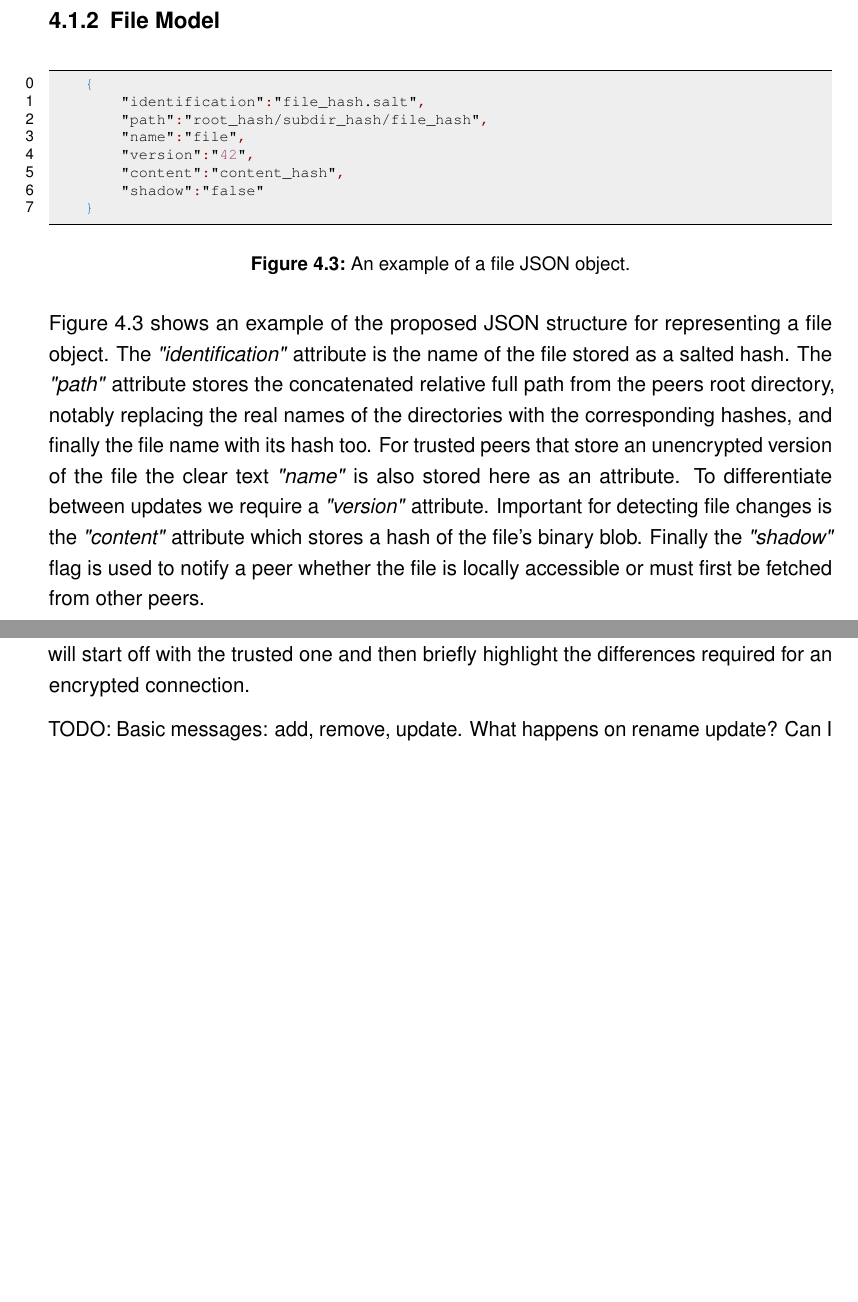
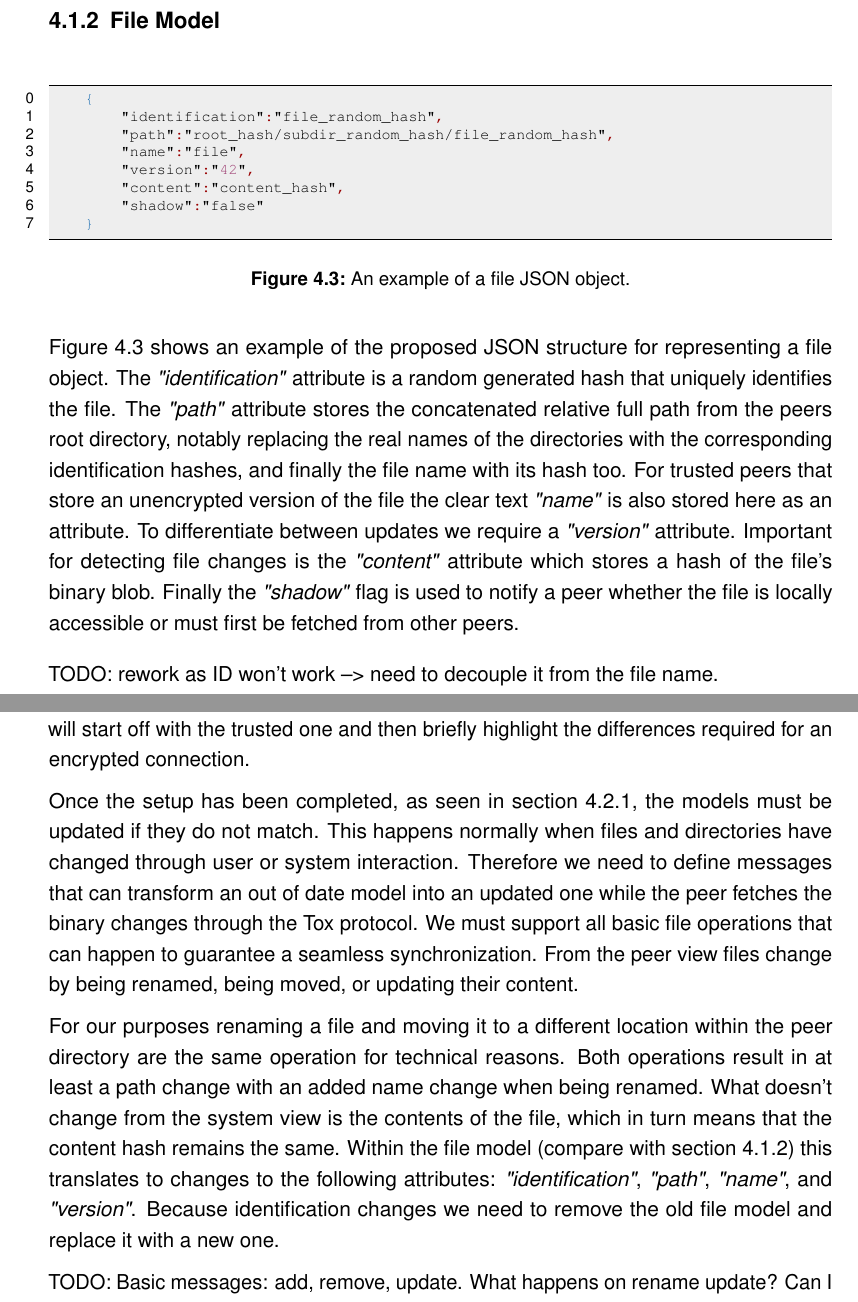
Before and after one commit to xamino/master_thesis, a LaTeX thesis (main.tex, which reads text/architecture.tex): two parts of pages 23 and 27 of 42, joined at a grey line, cut so that both start at the same text, the shorter picture padded with empty space. Compiled offline with pdfLaTeX.

Commit message:
arch: update. Notably correct and working file model now :P

```diff
--- a/text/architecture.tex
+++ b/text/architecture.tex
@@ -90,8 +90,8 @@ Finally an \textit{"objects"} array is where the corresponding sub directories o
 \begin{figure}[htp]
     \begin{lstlisting}[language=json,firstnumber=0]
     {
-        "identification":"file_hash.salt",
-        "path":"root_hash/subdir_hash/file_hash",
+        "identification":"file_random_hash",
+        "path":"root_hash/subdir_random_hash/file_random_hash",
         "name":"file",
         "version":"42",
         "content":"content_hash",
@@ -103,12 +103,14 @@ Finally an \textit{"objects"} array is where the corresponding sub directories o
 \end{figure}
 
 Figure~\ref{json:file_model} shows an example of the proposed JSON structure for representing a file object.
-The \textit{"identification"} attribute is the name of the file stored as a salted hash.
-The \textit{"path"} attribute stores the concatenated relative full path from the peers root directory, notably replacing the real names of the directories with the corresponding hashes, and finally the file name with its hash too.
+The \textit{"identification"} attribute is a random generated hash that uniquely identifies the file.
+The \textit{"path"} attribute stores the concatenated relative full path from the peers root directory, notably replacing the real names of the directories with the corresponding identification hashes, and finally the file name with its hash too.
 For trusted peers that store an unencrypted version of the file the clear text \textit{"name"} is also stored here as an attribute.
 To differentiate between updates we require a \textit{"version"} attribute.
 Important for detecting file changes is the \textit{"content"} attribute which stores a hash of the file's binary blob.
 Finally the \textit{"shadow"} flag is used to notify a peer whether the file is locally accessible or must first be fetched from other peers.
+
+TODO: rework as ID won't work --> need to decouple it from the file name.
 
 \section{Core Update API}
 
@@ -204,6 +207,18 @@ On the other hand encrypted peers can simply remove the data immediately as they
 This section will describe how a peer receives and sends messages via the Tox channel.
 Since we will be required to distinguish between encrypted and trusted connections we will start off with the trusted one and then briefly highlight the differences required for an encrypted connection.
 
+Once the setup has been completed, as seen in section~\ref{sec:conn_management}, the models must be updated if they do not match.
+This happens normally when files and directories have changed through user or system interaction.
+Therefore we need to define messages that can transform an out of date model into an updated one while the peer fetches the binary changes through the Tox protocol.
+We must support all basic file operations that can happen to guarantee a seamless synchronization.
+From the peer view files change by being renamed, being moved, or updating their content.
+
+For our purposes renaming a file and moving it to a different location within the peer directory are the same operation for technical reasons.
+Both operations result in at least a path change with an added name change when being renamed.
+What doesn't change from the system view is the contents of the file, which in turn means that the content hash remains the same.
+Within the file model (compare with section~\ref{sec:file_model}) this translates to changes to the following attributes: \textit{"identification"}, \textit{"path"}, \textit{"name"}, and \textit{"version"}.
+Because identification changes we need to remove the old file model and replace it with a new one.
+
 TODO: Basic messages: add, remove, update.
 What happens on rename update?
 Can I make it intelligent enough that that works automatically?
```
Also changed, not shown: text/architecture.tex (17 more changed lines).
